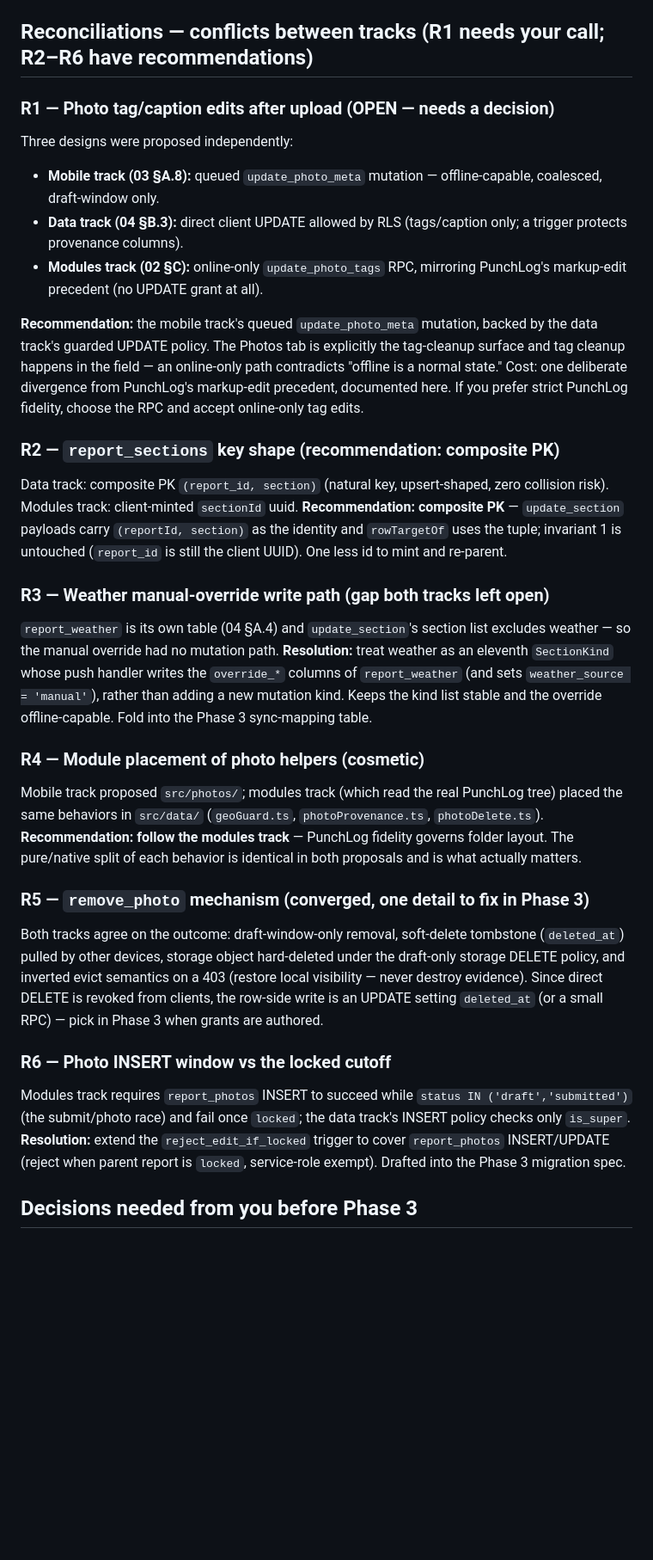
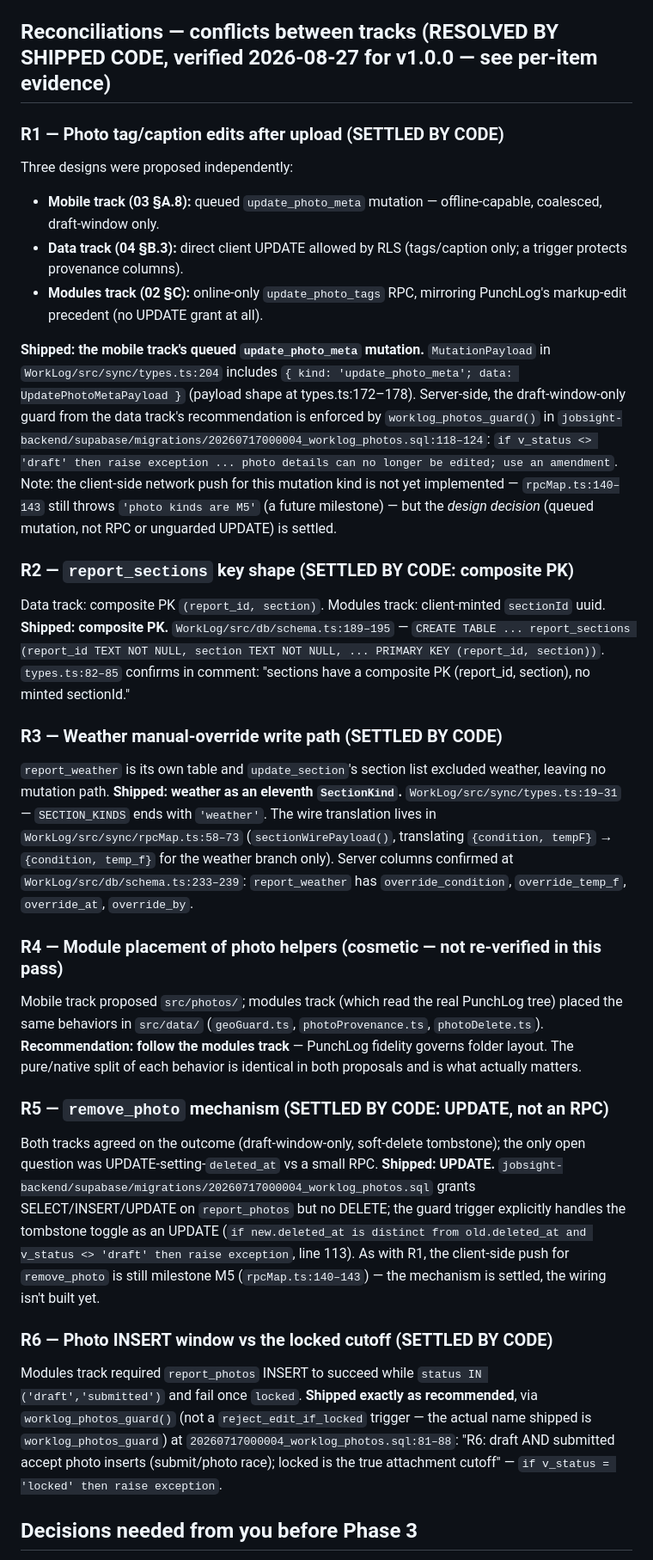
Before and after one commit to kubiknyc/worklog, a Markdown page: docs/architecture/00-README.md, the part around one of its changes. Shown at 86% size. GitHub-like rendering; blank space fills up the shorter version.

Commit message:
docs: reconcile Phase 2 architecture DRAFT against shipped v1.0.0 code
R1, R2, R3, R5, R6, distribution-list scope, and the lock grace window were
all resolved by the shipped code/schema; record what was actually chosen and
where it lives, with file:line evidence. Leaves the DRAFT status and the two
formal sign-offs (PRD rev 3, Phase 2 architecture) untouched — those remain
human decisions.

```diff
--- a/docs/architecture/00-README.md
+++ b/docs/architecture/00-README.md
@@ -25,30 +25,30 @@
 9. **Sync invariants:** all 8 preserved; `orderForDrain` unchanged; the submit/photo race resolved by making **locked** (not submitted) the photo-attachment cutoff; per-project Tier-2 pull cursors (`reports:<projectId>` etc.) with active-project-eager scheduling; photo pull scope pre-versioned (`report_photos_v1`).
 10. **Testing:** `mutationQueue.ts` at 100% coverage is the quality spine; schema-parity test both directions; platform-split grep guard as a required CI gate from M1; two cross-repo test gates (locked-row rejection, deletion cascade) explicitly owned by `jobsight-backend`.
 
-## Reconciliations — conflicts between tracks (R1 needs your call; R2–R6 have recommendations)
+## Reconciliations — conflicts between tracks (RESOLVED BY SHIPPED CODE, verified 2026-08-27 for v1.0.0 — see per-item evidence)
 
-### R1 — Photo tag/caption edits after upload (OPEN — needs a decision)
+### R1 — Photo tag/caption edits after upload (SETTLED BY CODE)
 Three designs were proposed independently:
 - **Mobile track (03 §A.8):** queued `update_photo_meta` mutation — offline-capable, coalesced, draft-window only.
 - **Data track (04 §B.3):** direct client UPDATE allowed by RLS (tags/caption only; a trigger protects provenance columns).
 - **Modules track (02 §C):** online-only `update_photo_tags` RPC, mirroring PunchLog's markup-edit precedent (no UPDATE grant at all).
 
-**Recommendation:** the mobile track's queued `update_photo_meta` mutation, backed by the data track's guarded UPDATE policy. The Photos tab is explicitly the tag-cleanup surface and tag cleanup happens in the field — an online-only path contradicts "offline is a normal state." Cost: one deliberate divergence from PunchLog's markup-edit precedent, documented here. If you prefer strict PunchLog fidelity, choose the RPC and accept online-only tag edits.
+**Shipped: the mobile track's queued `update_photo_meta` mutation.** `MutationPayload` in `WorkLog/src/sync/types.ts:204` includes `{ kind: 'update_photo_meta'; data: UpdatePhotoMetaPayload }` (payload shape at types.ts:172–178). Server-side, the draft-window-only guard from the data track's recommendation is enforced by `worklog_photos_guard()` in `jobsight-backend/supabase/migrations/20260717000004_worklog_photos.sql:118–124`: `if v_status <> 'draft' then raise exception ... photo details can no longer be edited; use an amendment`. Note: the client-side network push for this mutation kind is not yet implemented — `rpcMap.ts:140–143` still throws `'photo kinds are M5'` (a future milestone) — but the *design decision* (queued mutation, not RPC or unguarded UPDATE) is settled.
 
-### R2 — `report_sections` key shape (recommendation: composite PK)
-Data track: composite PK `(report_id, section)` (natural key, upsert-shaped, zero collision risk). Modules track: client-minted `sectionId` uuid. **Recommendation: composite PK** — `update_section` payloads carry `(reportId, section)` as the identity and `rowTargetOf` uses the tuple; invariant 1 is untouched (`report_id` is still the client UUID). One less id to mint and re-parent.
+### R2 — `report_sections` key shape (SETTLED BY CODE: composite PK)
+Data track: composite PK `(report_id, section)`. Modules track: client-minted `sectionId` uuid. **Shipped: composite PK.** `WorkLog/src/db/schema.ts:189–195` — `CREATE TABLE ... report_sections (report_id TEXT NOT NULL, section TEXT NOT NULL, ... PRIMARY KEY (report_id, section))`. `types.ts:82–85` confirms in comment: "sections have a composite PK (report_id, section), no minted sectionId."
 
-### R3 — Weather manual-override write path (gap both tracks left open)
-`report_weather` is its own table (04 §A.4) and `update_section`'s section list excludes weather — so the manual override had no mutation path. **Resolution:** treat weather as an eleventh `SectionKind` whose push handler writes the `override_*` columns of `report_weather` (and sets `weather_source = 'manual'`), rather than adding a new mutation kind. Keeps the kind list stable and the override offline-capable. Fold into the Phase 3 sync-mapping table.
+### R3 — Weather manual-override write path (SETTLED BY CODE)
+`report_weather` is its own table and `update_section`'s section list excluded weather, leaving no mutation path. **Shipped: weather as an eleventh `SectionKind`.** `WorkLog/src/sync/types.ts:19–31` — `SECTION_KINDS` ends with `'weather'`. The wire translation lives in `WorkLog/src/sync/rpcMap.ts:58–73` (`sectionWirePayload()`, translating `{condition, tempF}` → `{condition, temp_f}` for the weather branch only). Server columns confirmed at `WorkLog/src/db/schema.ts:233–239`: `report_weather` has `override_condition`, `override_temp_f`, `override_at`, `override_by`.
 
-### R4 — Module placement of photo helpers (cosmetic)
+### R4 — Module placement of photo helpers (cosmetic — not re-verified in this pass)
 Mobile track proposed `src/photos/`; modules track (which read the real PunchLog tree) placed the same behaviors in `src/data/` (`geoGuard.ts`, `photoProvenance.ts`, `photoDelete.ts`). **Recommendation: follow the modules track** — PunchLog fidelity governs folder layout. The pure/native split of each behavior is identical in both proposals and is what actually matters.
 
-### R5 — `remove_photo` mechanism (converged, one detail to fix in Phase 3)
-Both tracks agree on the outcome: draft-window-only removal, soft-delete tombstone (`deleted_at`) pulled by other devices, storage object hard-deleted under the draft-only storage DELETE policy, and inverted evict semantics on a 403 (restore local visibility — never destroy evidence). Since direct DELETE is revoked from clients, the row-side write is an UPDATE setting `deleted_at` (or a small RPC) — pick in Phase 3 when grants are authored.
+### R5 — `remove_photo` mechanism (SETTLED BY CODE: UPDATE, not an RPC)
+Both tracks agreed on the outcome (draft-window-only, soft-delete tombstone); the only open question was UPDATE-setting-`deleted_at` vs a small RPC. **Shipped: UPDATE.** `jobsight-backend/supabase/migrations/20260717000004_worklog_photos.sql` grants SELECT/INSERT/UPDATE on `report_photos` but no DELETE; the guard trigger explicitly handles the tombstone toggle as an UPDATE (`if new.deleted_at is distinct from old.deleted_at and v_status <> 'draft' then raise exception`, line 113). As with R1, the client-side push for `remove_photo` is still milestone M5 (`rpcMap.ts:140–143`) — the mechanism is settled, the wiring isn't built yet.
 
-### R6 — Photo INSERT window vs the locked cutoff
-Modules track requires `report_photos` INSERT to succeed while `status IN ('draft','submitted')` (the submit/photo race) and fail once `locked`; the data track's INSERT policy checks only `is_super`. **Resolution:** extend the `reject_edit_if_locked` trigger to cover `report_photos` INSERT/UPDATE (reject when parent report is `locked`, service-role exempt). Drafted into the Phase 3 migration spec.
+### R6 — Photo INSERT window vs the locked cutoff (SETTLED BY CODE)
+Modules track required `report_photos` INSERT to succeed while `status IN ('draft','submitted')` and fail once `locked`. **Shipped exactly as recommended**, via `worklog_photos_guard()` (not a `reject_edit_if_locked` trigger — the actual name shipped is `worklog_photos_guard`) at `20260717000004_worklog_photos.sql:81–88`: "R6: draft AND submitted accept photo inserts (submit/photo race); locked is the true attachment cutoff" — `if v_status = 'locked' then raise exception`.
 
 ## Decisions needed from you before Phase 3
 
```
Also changed, not shown: other parts of docs/architecture/00-README.md (+4 -2 lines).
